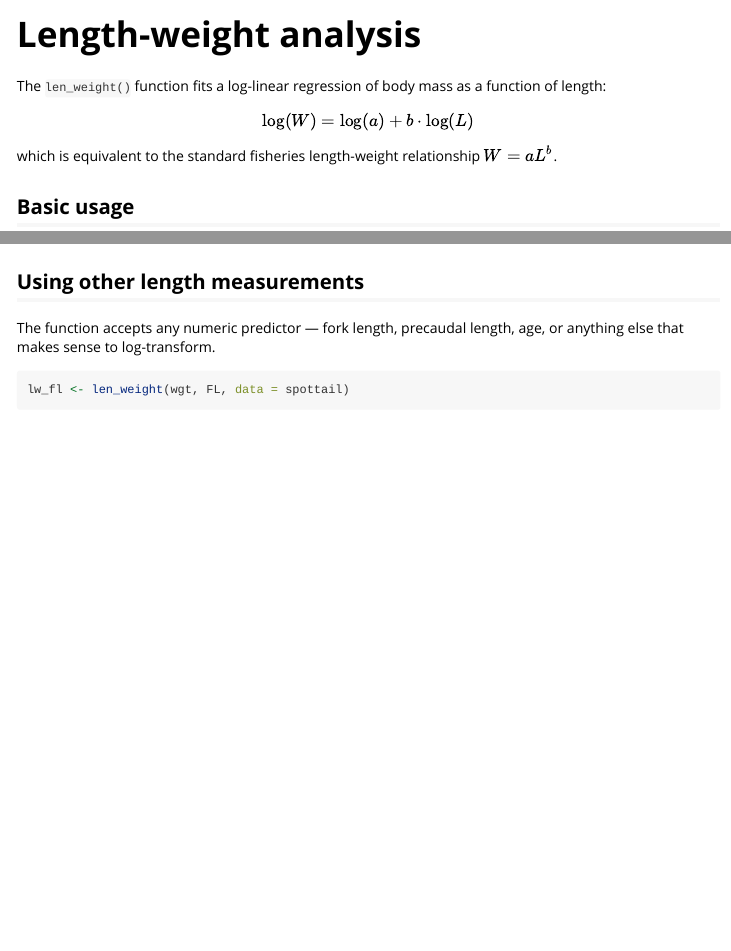
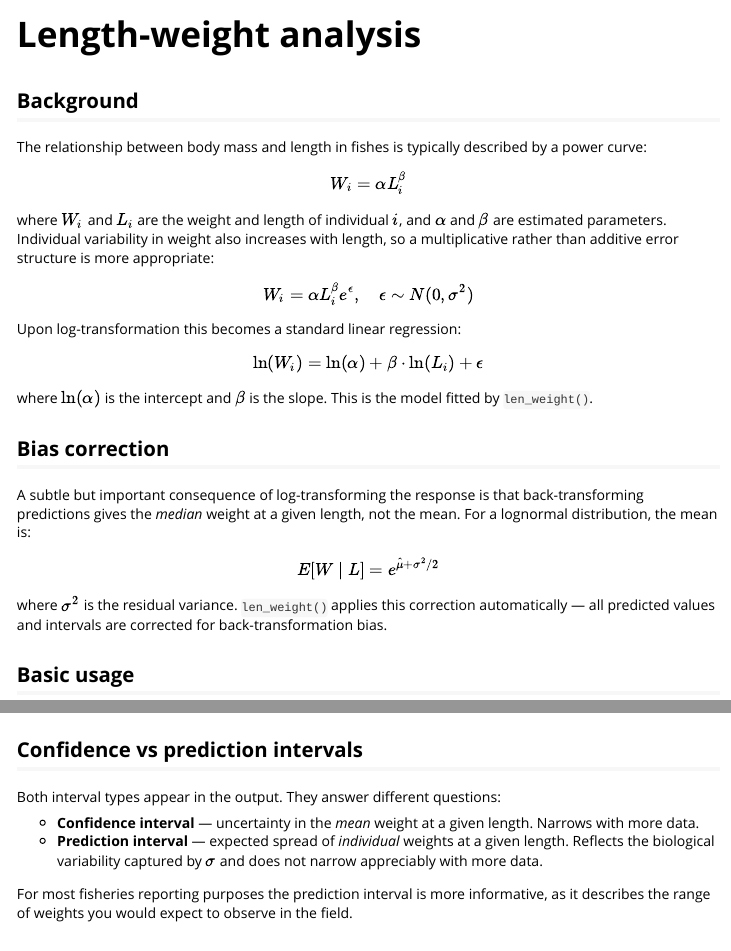
Before and after one commit to alharry/mustelus, an R Markdown document (vignettes/len-weight.Rmd): the page in a window 1100 px wide, from its top, and a second part further down, joined at a grey line. Rendered offline with R 4.5, knitr and Pandoc, with nearby package versions; some code elsewhere in the file could not run offline.

Commit message:
Expand len-weight vignette with statistical background and bias correction
Add model derivation (power curve → log-linear), explanation of the
lognormal bias correction applied to back-transformed predictions,
confidence vs prediction interval distinction, and output structure docs.

Co-Authored-By: Claude Sonnet 4.6 <noreply@anthropic.com>

````diff
--- a/vignettes/len-weight.Rmd
+++ b/vignettes/len-weight.Rmd
@@ -17,11 +17,29 @@ knitr::opts_chunk$set(
 library(ggplot2)
 ```
 
-The `len_weight()` function fits a log-linear regression of body mass as a function of length:
+## Background
 
-$$\log(W) = \log(a) + b \cdot \log(L)$$
+The relationship between body mass and length in fishes is typically described by a power curve:
 
-which is equivalent to the standard fisheries length-weight relationship $W = aL^b$.
+$$W_i = \alpha L_i^{\beta}$$
+
+where $W_i$ and $L_i$ are the weight and length of individual $i$, and $\alpha$ and $\beta$ are estimated parameters. Individual variability in weight also increases with length, so a multiplicative rather than additive error structure is more appropriate:
+
+$$W_i = \alpha L_i^{\beta} e^{\epsilon}, \quad \epsilon \sim N(0, \sigma^2)$$
+
+Upon log-transformation this becomes a standard linear regression:
+
+$$\ln(W_i) = \ln(\alpha) + \beta \cdot \ln(L_i) + \epsilon$$
+
+where $\ln(\alpha)$ is the intercept and $\beta$ is the slope. This is the model fitted by `len_weight()`.
+
+## Bias correction
+
+A subtle but important consequence of log-transforming the response is that back-transforming predictions gives the *median* weight at a given length, not the mean. For a lognormal distribution, the mean is:
+
+$$E[W \mid L] = e^{\hat{\mu} + \sigma^2/2}$$
+
+where $\sigma^2$ is the residual variance. `len_weight()` applies this correction automatically — all predicted values and intervals are corrected for back-transformation bias.
 
 ## Basic usage
 
@@ -55,9 +75,18 @@ p$f + xlab("Total length (mm)") + ylab("Weight (kg)")
 p$m + xlab("Total length (mm)") + ylab("Weight (kg)")
 ```
 
+## Confidence vs prediction intervals
+
+Both interval types appear in the output. They answer different questions:
+
+- **Confidence interval** — uncertainty in the *mean* weight at a given length. Narrows with more data.
+- **Prediction interval** — expected spread of *individual* weights at a given length. Reflects the biological variability captured by $\sigma$ and does not narrow appreciably with more data.
+
+For most fisheries reporting purposes the prediction interval is more informative, as it describes the range of weights you would expect to observe in the field.
+
 ## Using other length measurements
 
-The function accepts any numeric predictor — fork length, precaudal length, age, or anything else that makes sense to log-transform.
+The function accepts any positive numeric predictor — fork length, precaudal length, or any other measurement that makes biological sense to log-transform.
 
 ```{r}
 lw_fl <- len_weight(wgt, FL, data = spottail)
````
Also changed, not shown: vignettes/len-weight.Rmd (10 more changed lines).
